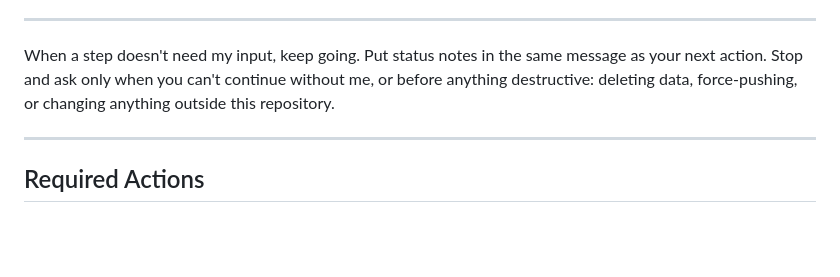
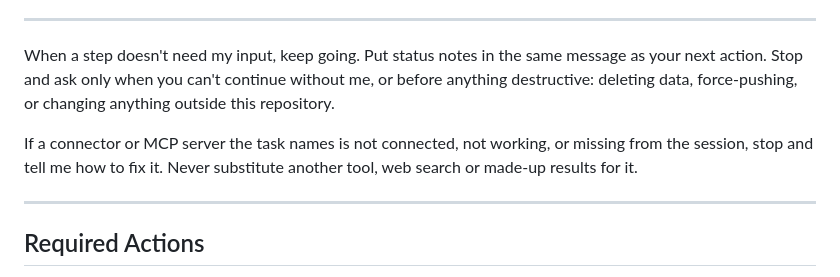
Before and after one commit to triciapickard/Learn-To-Fly, a Markdown page: AGENTS.md, the part around the change. GitHub-like rendering; blank space fills up the shorter version.

Commit message:
docs: stop when a named connector or MCP is unavailable
Co-Authored-By: Claude Fable 5.1 <noreply@anthropic.com>
Claude-Session: https://claude.ai/code/session_01TdiwjQZErkb6nxT1espnBF

```diff
--- a/AGENTS.md
+++ b/AGENTS.md
@@ -71,6 +71,10 @@ Stop and ask only when you can't continue without me, or before anything
 destructive: deleting data, force-pushing, or changing anything outside
 this repository.
 
+If a connector or MCP server the task names is not connected, not working, or
+missing from the session, stop and tell me how to fix it. Never substitute
+another tool, web search or made-up results for it.
+
 ---
 
 ## Required Actions
```
